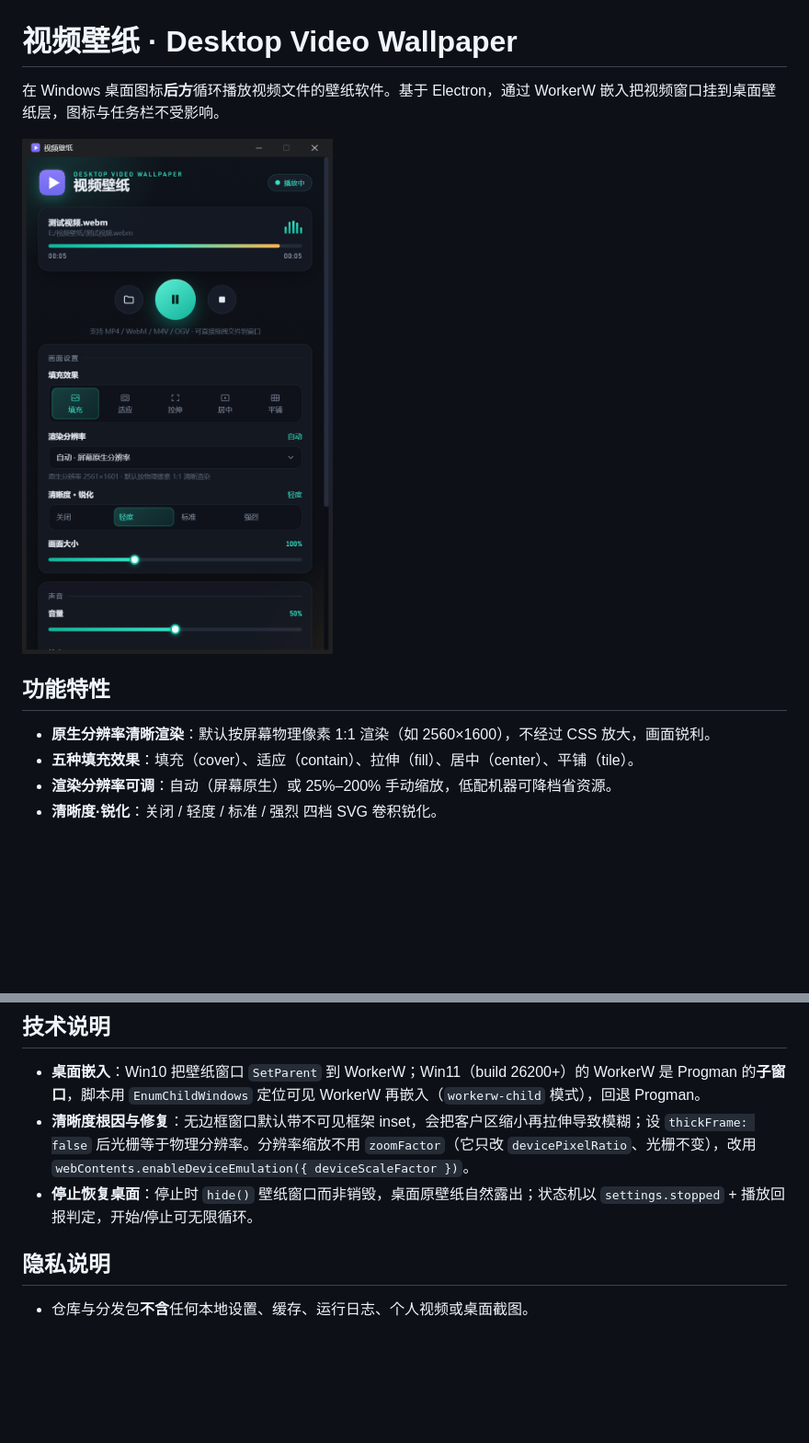
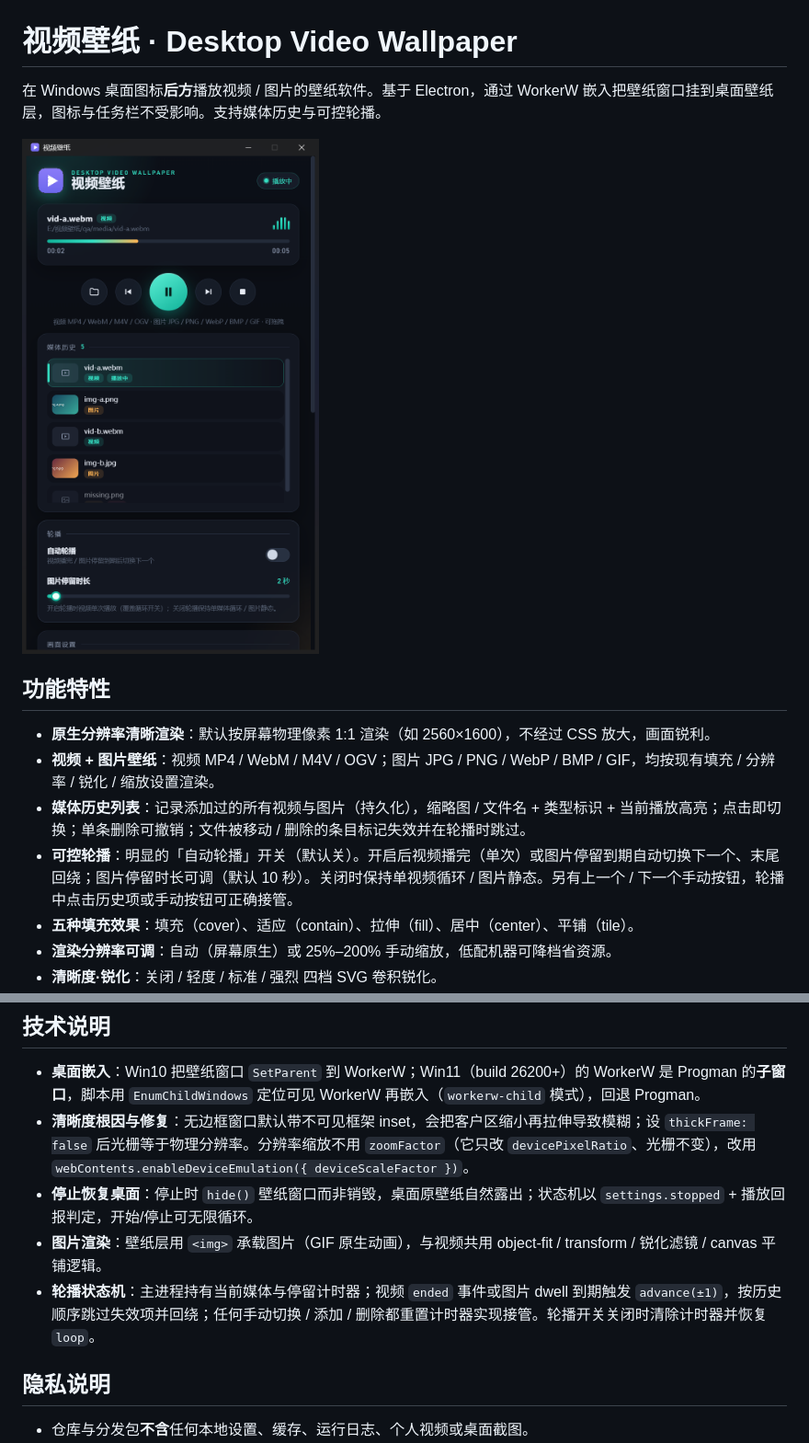
Before and after one commit to Wang-YB124/bizhi, a Markdown page: README.md, 2 parts joined by grey strips. Shown at 92% size. Rendered like a GitHub page; pictures changed too: docs/screenshot.png; blank space fills up the shorter version.

```diff
--- a/README.md
+++ b/README.md
@@ -1,12 +1,15 @@
 # 视频壁纸 · Desktop Video Wallpaper
 
-在 Windows 桌面图标**后方**循环播放视频文件的壁纸软件。基于 Electron，通过 WorkerW 嵌入把视频窗口挂到桌面壁纸层，图标与任务栏不受影响。
+在 Windows 桌面图标**后方**播放视频 / 图片的壁纸软件。基于 Electron，通过 WorkerW 嵌入把壁纸窗口挂到桌面壁纸层，图标与任务栏不受影响。支持媒体历史与可控轮播。
 
 ![控制面板](docs/screenshot.png)
 
 ## 功能特性
 
 - **原生分辨率清晰渲染**：默认按屏幕物理像素 1:1 渲染（如 2560×1600），不经过 CSS 放大，画面锐利。
+- **视频 + 图片壁纸**：视频 MP4 / WebM / M4V / OGV；图片 JPG / PNG / WebP / BMP / GIF，均按现有填充 / 分辨率 / 锐化 / 缩放设置渲染。
+- **媒体历史列表**：记录添加过的所有视频与图片（持久化），缩略图 / 文件名 + 类型标识 + 当前播放高亮；点击即切换；单条删除可撤销；文件被移动 / 删除的条目标记失效并在轮播时跳过。
+- **可控轮播**：明显的「自动轮播」开关（默认关）。开启后视频播完（单次）或图片停留到期自动切换下一个、末尾回绕；图片停留时长可调（默认 10 秒）。关闭时保持单视频循环 / 图片静态。另有上一个 / 下一个手动按钮，轮播中点击历史项或手动按钮可正确接管。
 - **五种填充效果**：填充（cover）、适应（contain）、拉伸（fill）、居中（center）、平铺（tile）。
 - **渲染分辨率可调**：自动（屏幕原生）或 25%–200% 手动缩放，低配机器可降档省资源。
 - **清晰度·锐化**：关闭 / 轻度 / 标准 / 强烈 四档 SVG 卷积锐化。
@@ -83,6 +96,8 @@
 - **桌面嵌入**：Win10 把壁纸窗口 `SetParent` 到 WorkerW；Win11（build 26200+）的 WorkerW 是 Progman 的**子窗口**，脚本用 `EnumChildWindows` 定位可见 WorkerW 再嵌入（`workerw-child` 模式），回退 Progman。
 - **清晰度根因与修复**：无边框窗口默认带不可见框架 inset，会把客户区缩小再拉伸导致模糊；设 `thickFrame: false` 后光栅等于物理分辨率。分辨率缩放不用 `zoomFactor`（它只改 `devicePixelRatio`、光栅不变），改用 `webContents.enableDeviceEmulation({ deviceScaleFactor })`。
 - **停止恢复桌面**：停止时 `hide()` 壁纸窗口而非销毁，桌面原壁纸自然露出；状态机以 `settings.stopped` + 播放回报判定，开始/停止可无限循环。
+- **图片渲染**：壁纸层用 `<img>` 承载图片（GIF 原生动画），与视频共用 object-fit / transform / 锐化滤镜 / canvas 平铺逻辑。
+- **轮播状态机**：主进程持有当前媒体与停留计时器；视频 `ended` 事件或图片 dwell 到期触发 `advance(±1)`，按历史顺序跳过失效项并回绕；任何手动切换 / 添加 / 删除都重置计时器实现接管。轮播开关关闭时清除计时器并恢复 `loop`。
 
 ## 隐私说明
 
```
Also changed, not shown: other parts of README.md (+12 -2 lines), 5 other files.
